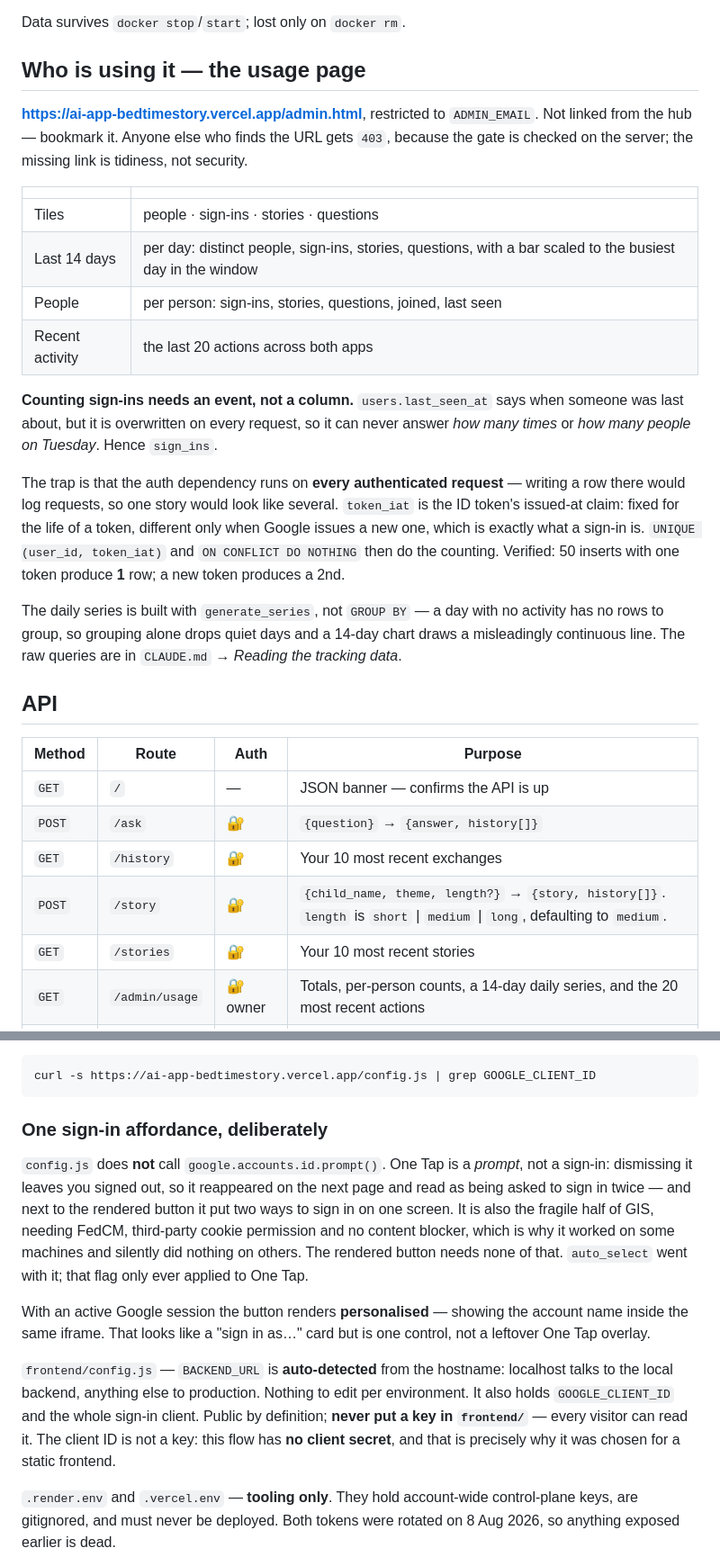
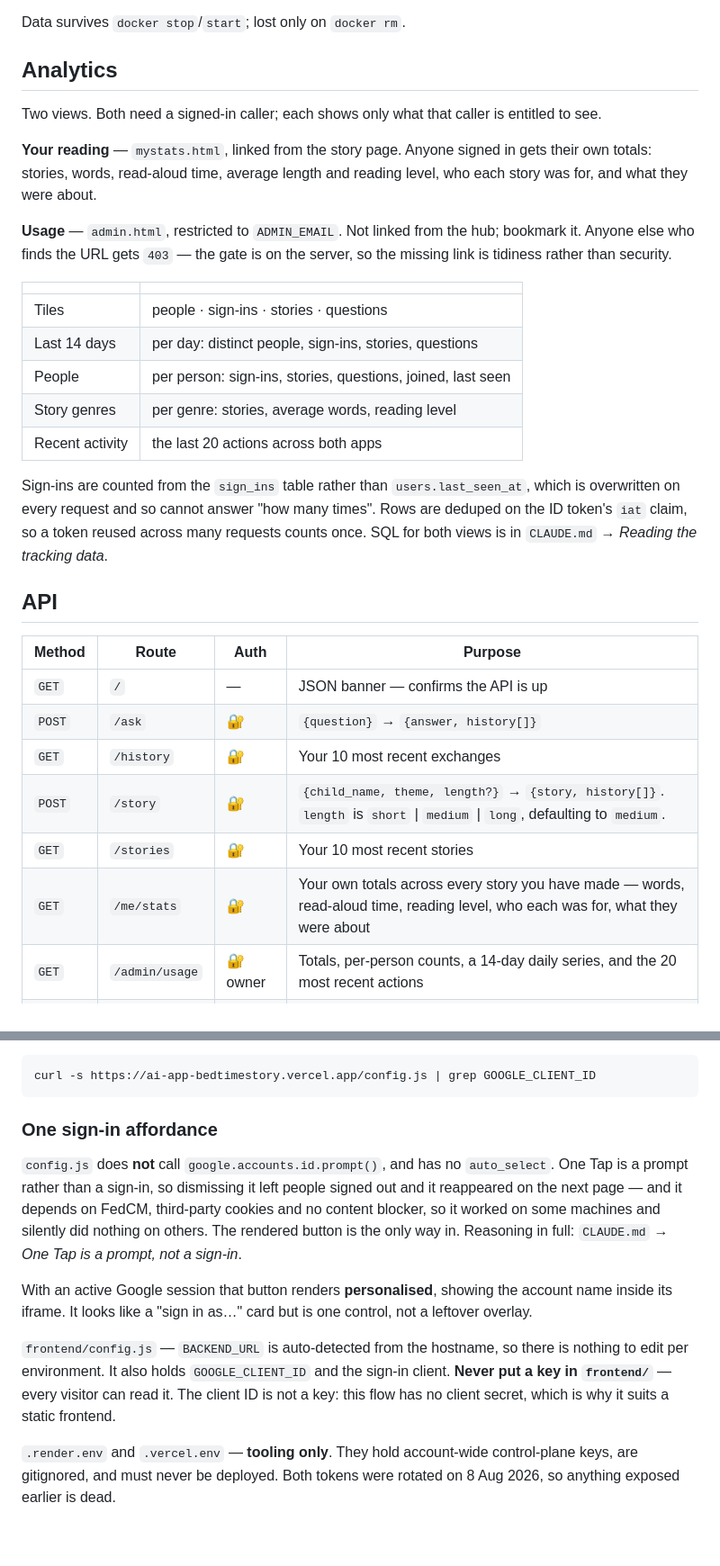
Before and after one commit to simonraj79/ai-app-bedtimestory, a Markdown page: README.md, 2 parts joined by grey strips. Shown at 90% size. Rendered like a GitHub page; blank space fills up the shorter version.

Commit message:
README: cut the commentary, document the reader's own stats
Removed the Live-section block: the 'deployed and verified in a real browser'
line, the Postgres plan/expiry curl one-liner with its argument about not
trusting memory, and the two blockquoted notes restating push-to-deploy and the
cold start. Replaced by two plain sentences.

Trimmed two sections that had drifted into arguing their own design. The usage
page section is now what each view shows, with one sentence on why sign-ins
need an event table; the One Tap section states that prompt() is absent and
why in three lines. Both now point at CLAUDE.md, which already carries the
reasoning in full - that is what CLAUDE.md is for. The README should say what
the thing is and how to run it.

Added throughout: the Your reading page and GET /me/stats in the app table, the
Live table, the file tree and the API table. Fixed a reference to the removed
one-liner.

464 lines, from 470 - shorter despite documenting a new page and endpoint.

Co-Authored-By: Claude Opus 5 (1M context) <noreply@anthropic.com>

````diff
--- a/README.md
+++ b/README.md
@@ -205,35 +189,32 @@ they show up as *"(before sign-in)"* on the usage page rather than being dropped
 
 Data survives `docker stop`/`start`; lost only on `docker rm`.
 
-## Who is using it — the usage page
+## Analytics
 
-**<https://ai-app-bedtimestory.vercel.app/admin.html>**, restricted to
-`ADMIN_EMAIL`. Not linked from the hub — bookmark it. Anyone else who finds the
-URL gets `403`, because the gate is checked on the server; the missing link is
-tidiness, not security.
+Two views. Both need a signed-in caller; each shows only what that caller is
+entitled to see.
+
+**Your reading** — `mystats.html`, linked from the story page. Anyone signed in
+gets their own totals: stories, words, read-aloud time, average length and
+reading level, who each story was for, and what they were about.
+
+**Usage** — `admin.html`, restricted to `ADMIN_EMAIL`. Not linked from the hub;
+bookmark it. Anyone else who finds the URL gets `403` — the gate is on the
+server, so the missing link is tidiness rather than security.
 
 | | |
 |---|---|
 | Tiles | people · sign-ins · stories · questions |
-| Last 14 days | per day: distinct people, sign-ins, stories, questions, with a bar scaled to the busiest day in the window |
+| Last 14 days | per day: distinct people, sign-ins, stories, questions |
 | People | per person: sign-ins, stories, questions, joined, last seen |
+| Story genres | per genre: stories, average words, reading level |
 | Recent activity | the last 20 actions across both apps |
 
-**Counting sign-ins needs an event, not a column.** `users.last_seen_at` says
-when someone was last about, but it is overwritten on every request, so it can
-never answer *how many times* or *how many people on Tuesday*. Hence `sign_ins`.
-
-The trap is that the auth dependency runs on **every authenticated request** —
-writing a row there would log requests, so one story would look like several.
-`token_iat` is the ID token's issued-at claim: fixed for the life of a token,
-different only when Google issues a new one, which is exactly what a sign-in is.
-`UNIQUE (user_id, token_iat)` and `ON CONFLICT DO NOTHING` then do the counting.
-Verified: 50 inserts with one token produce **1** row; a new token produces a 2nd.
-
-The daily series is built with `generate_series`, not `GROUP BY` — a day with no
-activity has no rows to group, so grouping alone drops quiet days and a 14-day
-chart draws a misleadingly continuous line. The raw queries are in `CLAUDE.md` →
-*Reading the tracking data*.
+Sign-ins are counted from the `sign_ins` table rather than `users.last_seen_at`,
+which is overwritten on every request and so cannot answer "how many times".
+Rows are deduped on the ID token's `iat` claim, so a token reused across many
+requests counts once. SQL for both views is in `CLAUDE.md` → *Reading the
+tracking data*.
 
 ## API
 
@@ -244,6 +225,7 @@ chart draws a misleadingly continuous line. The raw queries are in `CLAUDE.md`
 | `GET` | `/history` | 🔐 | Your 10 most recent exchanges |
 | `POST` | `/story` | 🔐 | `{child_name, theme, length?}` → `{story, history[]}`. `length` is `short` \| `medium` \| `long`, defaulting to `medium`. |
 | `GET` | `/stories` | 🔐 | Your 10 most recent stories |
+| `GET` | `/me/stats` | 🔐 | Your own totals across every story you have made — words, read-aloud time, reading level, who each was for, what they were about |
 | `GET` | `/admin/usage` | 🔐 owner | Totals, per-person counts, a 14-day daily series, and the 20 most recent actions |
 | `GET` | `/healthz` | — | `{"gemini": bool, "postgres": bool}` — always 200; a diagnostic, not a gate |
 
@@ -332,27 +314,24 @@ nothing appears in the backend log at all:
 curl -s https://ai-app-bedtimestory.vercel.app/config.js | grep GOOGLE_CLIENT_ID
 ```
 
-### One sign-in affordance, deliberately
+### One sign-in affordance
 
-`config.js` does **not** call `google.accounts.id.prompt()`. One Tap is a
-*prompt*, not a sign-in: dismissing it leaves you signed out, so it reappeared on
-the next page and read as being asked to sign in twice — and next to the rendered
-button it put two ways to sign in on one screen. It is also the fragile half of
-GIS, needing FedCM, third-party cookie permission and no content blocker, which
-is why it worked on some machines and silently did nothing on others. The
-rendered button needs none of that. `auto_select` went with it; that flag only
-ever applied to One Tap.
+`config.js` does **not** call `google.accounts.id.prompt()`, and has no
+`auto_select`. One Tap is a prompt rather than a sign-in, so dismissing it left
+people signed out and it reappeared on the next page — and it depends on FedCM,
+third-party cookies and no content blocker, so it worked on some machines and
+silently did nothing on others. The rendered button is the only way in. Reasoning
+in full: `CLAUDE.md` → *One Tap is a prompt, not a sign-in*.
 
-With an active Google session the button renders **personalised** — showing the
-account name inside the same iframe. That looks like a "sign in as…" card but is
-one control, not a leftover One Tap overlay.
+With an active Google session that button renders **personalised**, showing the
+account name inside its iframe. It looks like a "sign in as…" card but is one
+control, not a leftover overlay.
 
-`frontend/config.js` — `BACKEND_URL` is **auto-detected** from the hostname:
-localhost talks to the local backend, anything else to production. Nothing to
-edit per environment. It also holds `GOOGLE_CLIENT_ID` and the whole sign-in
-client. Public by definition; **never put a key in `frontend/`** — every visitor
-can read it. The client ID is not a key: this flow has **no client secret**, and
-that is precisely why it was chosen for a static frontend.
+`frontend/config.js` — `BACKEND_URL` is auto-detected from the hostname, so
+there is nothing to edit per environment. It also holds `GOOGLE_CLIENT_ID` and
+the sign-in client. **Never put a key in `frontend/`** — every visitor can read
+it. The client ID is not a key: this flow has no client secret, which is why it
+suits a static frontend.
 
 `.render.env` and `.vercel.env` — **tooling only**. They hold account-wide
 control-plane keys, are gitignored, and must never be deployed. Both tokens were
````
Also changed, not shown: other parts of README.md (+13 -30 lines).
